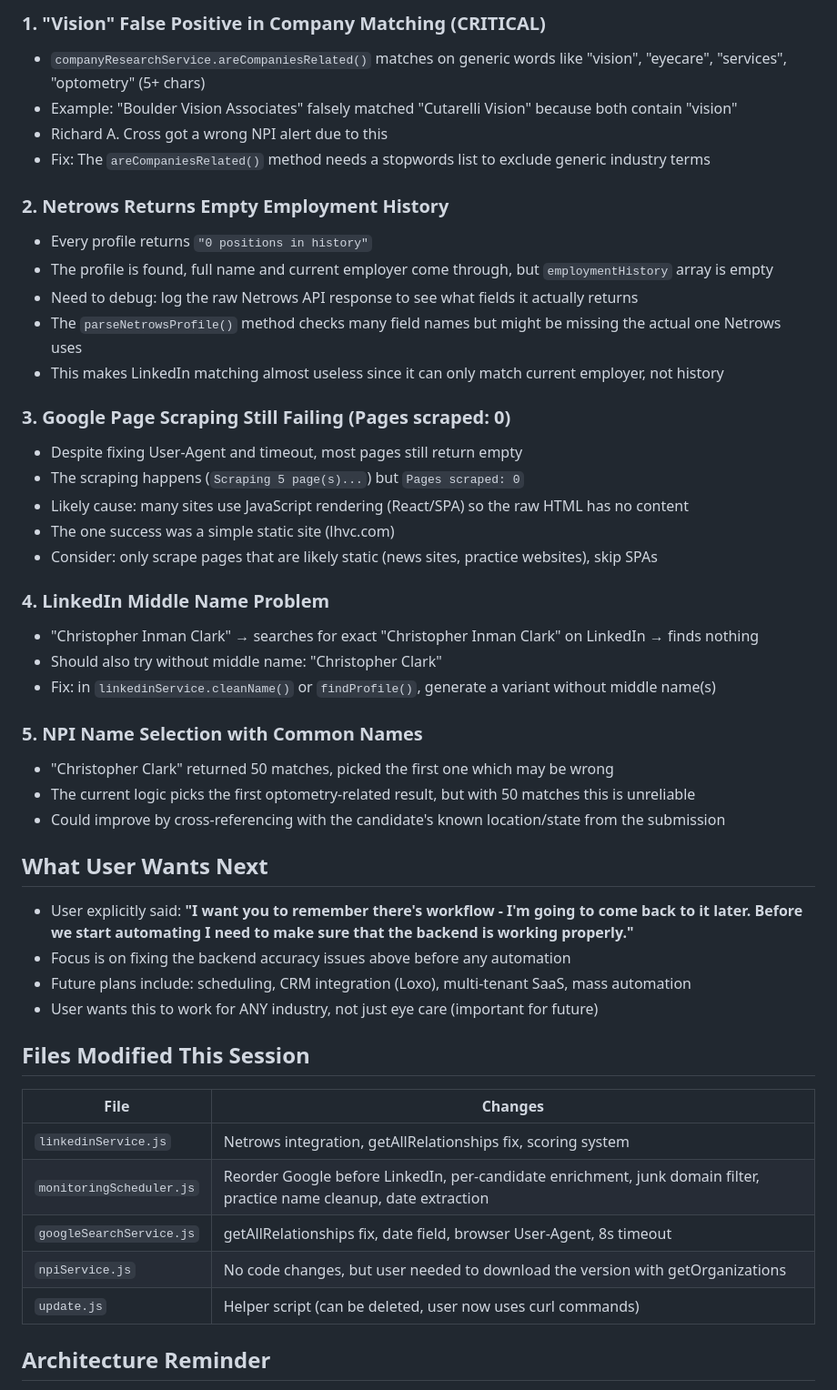
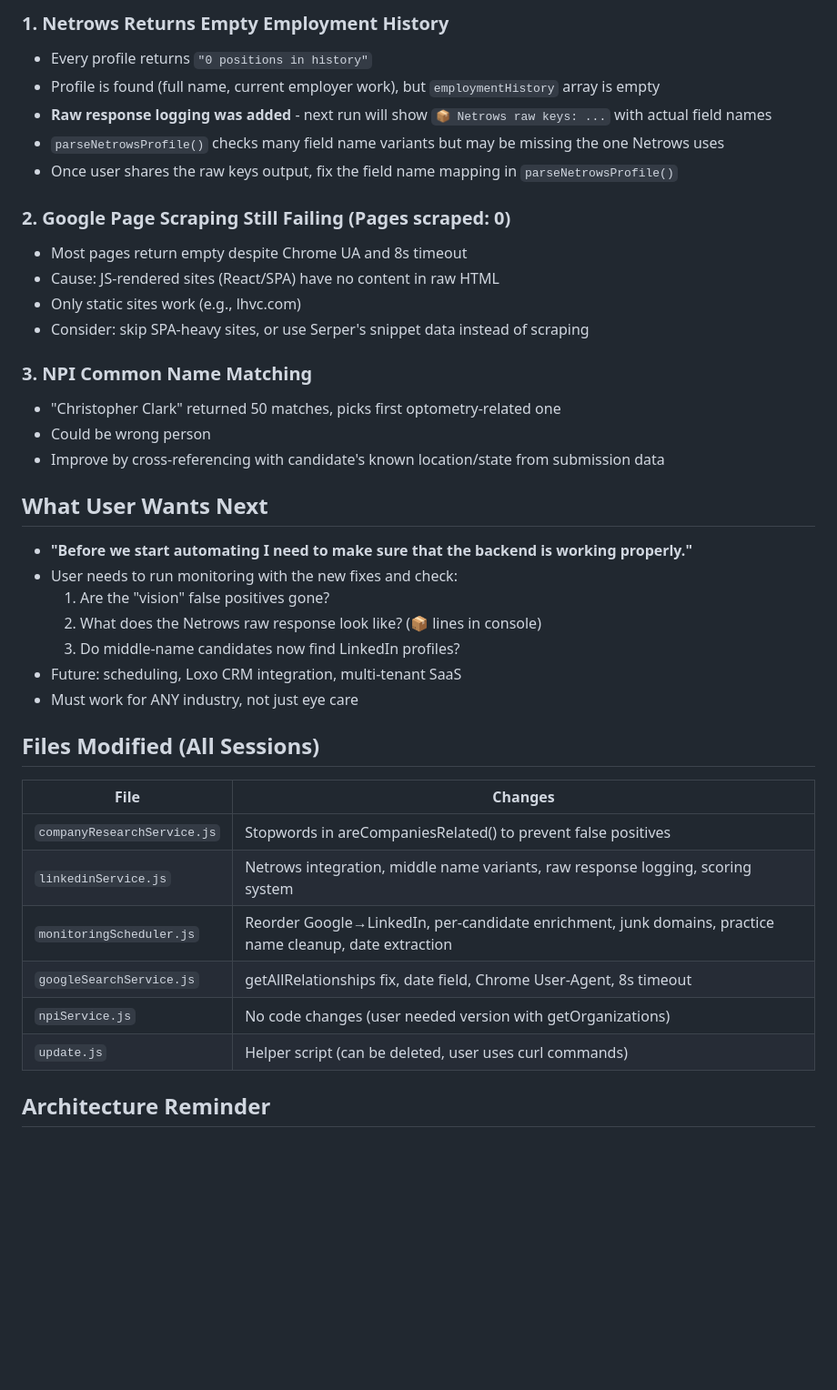
Before and after one commit to joelbasch/candidate-tracker-ma, a Markdown page: HANDOFF.md, the part around one of its changes. Shown at 91% size. Drawn GitHub-style; blank space fills up the shorter version.

Commit message:
Update HANDOFF.md with session 2 fixes and current status
https://claude.ai/code/session_0172yTAy2SFsY5pq9xnpaV5y

```diff
--- a/HANDOFF.md
+++ b/HANDOFF.md
@@ -59,48 +65,40 @@
 
-### 1. "Vision" False Positive in Company Matching (CRITICAL)
-- `companyResearchService.areCompaniesRelated()` matches on generic words like "vision", "eyecare", "services", "optometry" (5+ chars)
-- Example: "Boulder Vision Associates" falsely matched "Cutarelli Vision" because both contain "vision"
-- Richard A. Cross got a wrong NPI alert due to this
-- Fix: The `areCompaniesRelated()` method needs a stopwords list to exclude generic industry terms
+### 1. Netrows Returns Empty Employment History
+- Every profile returns `"0 positions in history"`
+- Profile is found (full name, current employer work), but `employmentHistory` array is empty
+- **Raw response logging was added** - next run will show `📦 Netrows raw keys: ...` with actual field names
+- `parseNetrowsProfile()` checks many field name variants but may be missing the one Netrows uses
+- Once user shares the raw keys output, fix the field name mapping in `parseNetrowsProfile()`
 
-### 2. Netrows Returns Empty Employment History
-- Every profile returns `"0 positions in history"`
-- The profile is found, full name and current employer come through, but `employmentHistory` array is empty
-- Need to debug: log the raw Netrows API response to see what fields it actually returns
-- The `parseNetrowsProfile()` method checks many field names but might be missing the actual one Netrows uses
-- This makes LinkedIn matching almost useless since it can only match current employer, not history
+### 2. Google Page Scraping Still Failing (Pages scraped: 0)
+- Most pages return empty despite Chrome UA and 8s timeout
+- Cause: JS-rendered sites (React/SPA) have no content in raw HTML
+- Only static sites work (e.g., lhvc.com)
+- Consider: skip SPA-heavy sites, or use Serper's snippet data instead of scraping
 
-### 3. Google Page Scraping Still Failing (Pages scraped: 0)
-- Despite fixing User-Agent and timeout, most pages still return empty
-- The scraping happens (`Scraping 5 page(s)...`) but `Pages scraped: 0`
-- Likely cause: many sites use JavaScript rendering (React/SPA) so the raw HTML has no content
-- The one success was a simple static site (lhvc.com)
-- Consider: only scrape pages that are likely static (news sites, practice websites), skip SPAs
-
-### 4. LinkedIn Middle Name Problem
-- "Christopher Inman Clark" → searches for exact "Christopher Inman Clark" on LinkedIn → finds nothing
-- Should also try without middle name: "Christopher Clark"
-- Fix: in `linkedinService.cleanName()` or `findProfile()`, generate a variant without middle name(s)
-
-### 5. NPI Name Selection with Common Names
-- "Christopher Clark" returned 50 matches, picked the first one which may be wrong
-- The current logic picks the first optometry-related result, but with 50 matches this is unreliable
-- Could improve by cross-referencing with the candidate's known location/state from the submission
+### 3. NPI Common Name Matching
+- "Christopher Clark" returned 50 matches, picks first optometry-related one
+- Could be wrong person
+- Improve by cross-referencing with candidate's known location/state from submission data
 
 ## What User Wants Next
-- User explicitly said: **"I want you to remember there's workflow - I'm going to come back to it later. Before we start automating I need to make sure that the backend is working properly."**
-- Focus is on fixing the backend accuracy issues above before any automation
-- Future plans include: scheduling, CRM integration (Loxo), multi-tenant SaaS, mass automation
-- User wants this to work for ANY industry, not just eye care (important for future)
+- **"Before we start automating I need to make sure that the backend is working properly."**
+- User needs to run monitoring with the new fixes and check:
+  1. Are the "vision" false positives gone?
+  2. What does the Netrows raw response look like? (📦 lines in console)
+  3. Do middle-name candidates now find LinkedIn profiles?
+- Future: scheduling, Loxo CRM integration, multi-tenant SaaS
+- Must work for ANY industry, not just eye care
 
-## Files Modified This Session
+## Files Modified (All Sessions)
 | File | Changes |
 |------|---------|
-| `linkedinService.js` | Netrows integration, getAllRelationships fix, scoring system |
-| `monitoringScheduler.js` | Reorder Google before LinkedIn, per-candidate enrichment, junk domain filter, practice name cleanup, date extraction |
-| `googleSearchService.js` | getAllRelationships fix, date field, browser User-Agent, 8s timeout |
-| `npiService.js` | No code changes, but user needed to download the version with getOrganizations |
-| `update.js` | Helper script (can be deleted, user now uses curl commands) |
+| `companyResearchService.js` | Stopwords in areCompaniesRelated() to prevent false positives |
+| `linkedinService.js` | Netrows integration, middle name variants, raw response logging, scoring system |
+| `monitoringScheduler.js` | Reorder Google→LinkedIn, per-candidate enrichment, junk domains, practice name cleanup, date extraction |
+| `googleSearchService.js` | getAllRelationships fix, date field, Chrome User-Agent, 8s timeout |
+| `npiService.js` | No code changes (user needed version with getOrganizations) |
+| `update.js` | Helper script (can be deleted, user uses curl commands) |
 
 ## Architecture Reminder
 - Node.js/Express backend, React 18 frontend (CDN, Babel standalone)
```
Also changed, not shown: other parts of HANDOFF.md (+36 -30 lines).
